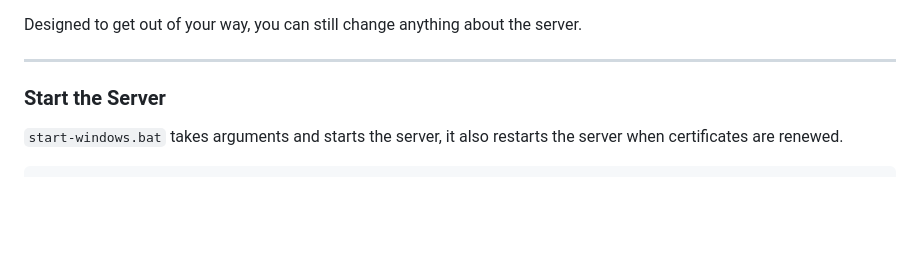
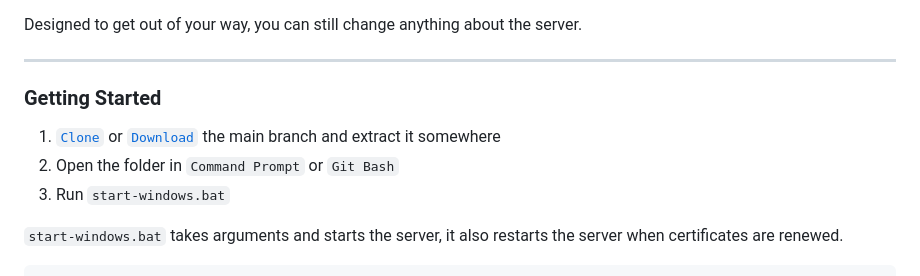
Before and after one commit to FirstTimeEZ/server-ssl, a Markdown page: README.md, the part around the change. Drawn GitHub-style; blank space fills up the shorter version.

```diff
--- a/README.md
+++ b/README.md
@@ -10,7 +10,11 @@ Designed to get out of your way, you can still change anything about the server.
 
 --------
 
-### Start the Server
+### Getting Started
+
+1. [`Clone`](https://github.com/FirstTimeEZ/server-ssl.git) or [`Download`](https://github.com/FirstTimeEZ/server-ssl/archive/refs/heads/main.zip) the main branch and extract it somewhere
+2. Open the folder in `Command Prompt` or `Git Bash`
+3. Run `start-windows.bat`
 
 `start-windows.bat` takes arguments and starts the server, it also restarts the server when certificates are renewed.
 
```
